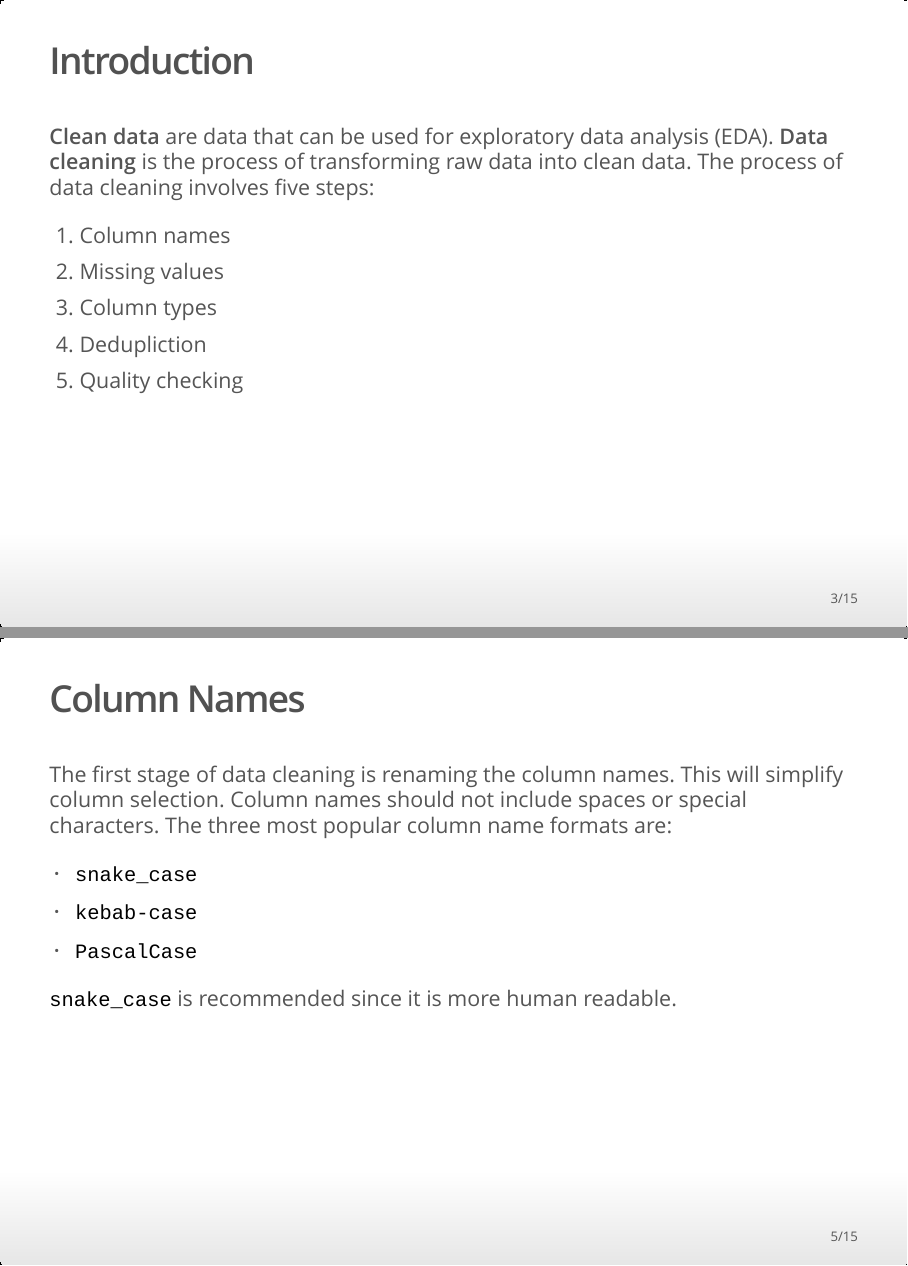
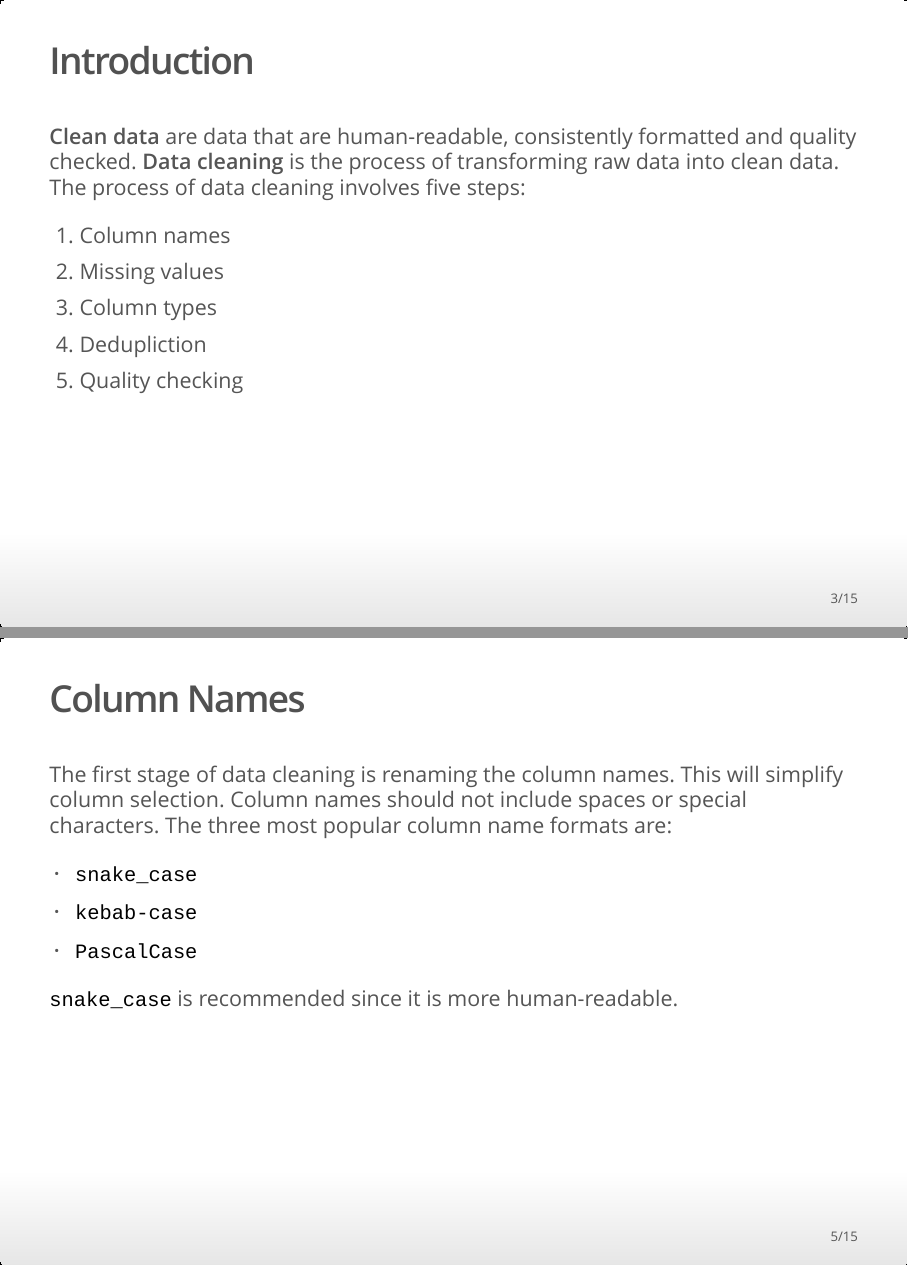
Before and after one commit to mt-edwards/data-cleaning, an R Markdown document (index.rmd): pages 3 and 5 of 15, joined at a grey line. The pictures show the output file index.html that the author committed with the source, opened offline.

Commit message:
added important characteristics of clean data

```diff
--- a/index.rmd
+++ b/index.rmd
@@ -22,7 +22,7 @@ The main difference between good and bad data scientists (with equal skill level
 
 ## Introduction
 
-**Clean data** are data that can be used for exploratory data analysis (EDA). **Data cleaning** is the process of transforming raw data into clean data. The process of data cleaning involves five steps:
+**Clean data** are data that are human-readable, consistently formatted and quality checked. **Data cleaning** is the process of transforming raw data into clean data. The process of data cleaning involves five steps:
 
 1. Column names
 2. Missing values
@@ -46,7 +46,7 @@ The first stage of data cleaning is renaming the column names. This will simplif
 - `kebab-case`
 - `PascalCase`
 
-`snake_case` is recommended since it is more human readable.
+`snake_case` is recommended since it is more human-readable.
 
 ## Column Names
 
```
Also changed, not shown: index.html.
